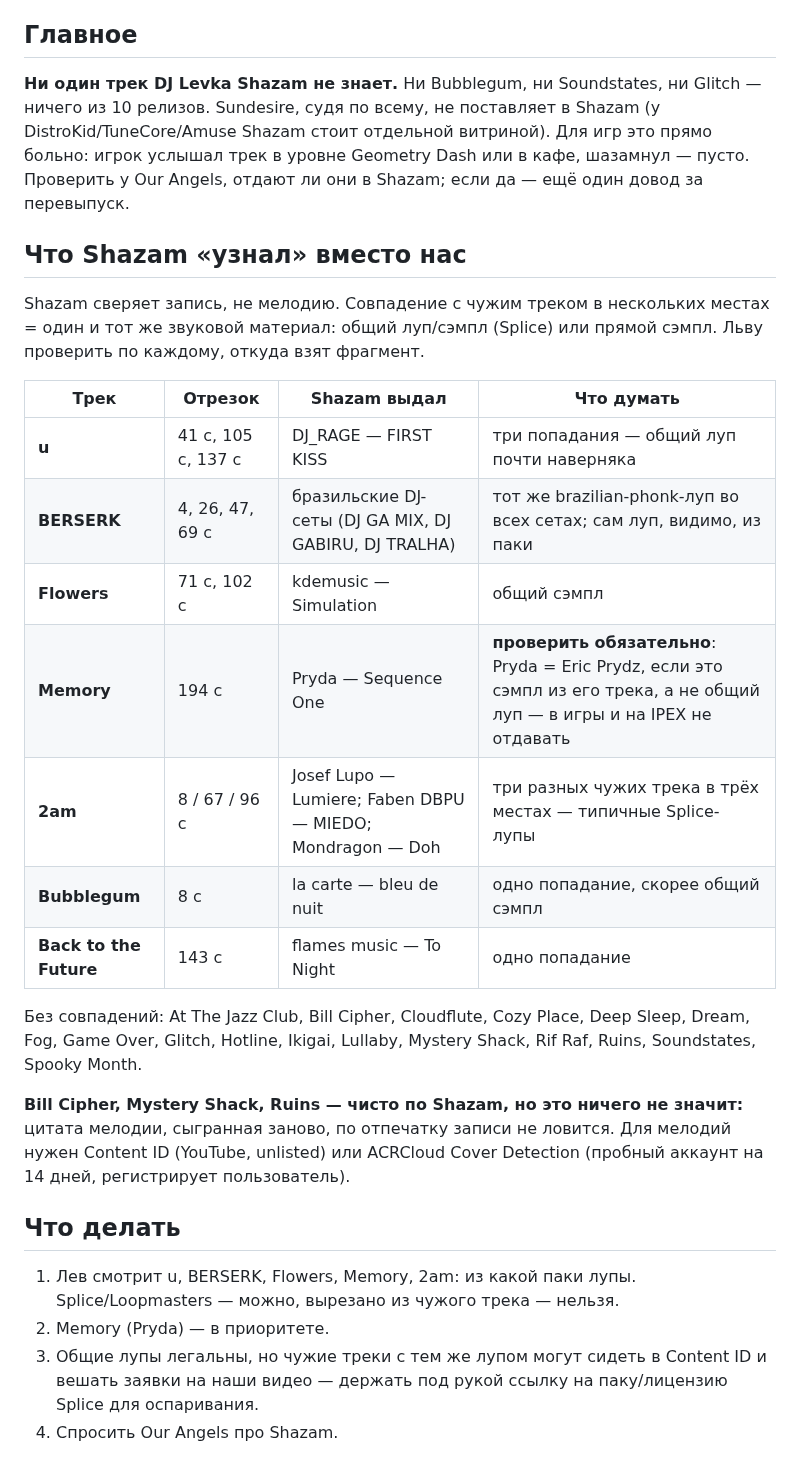
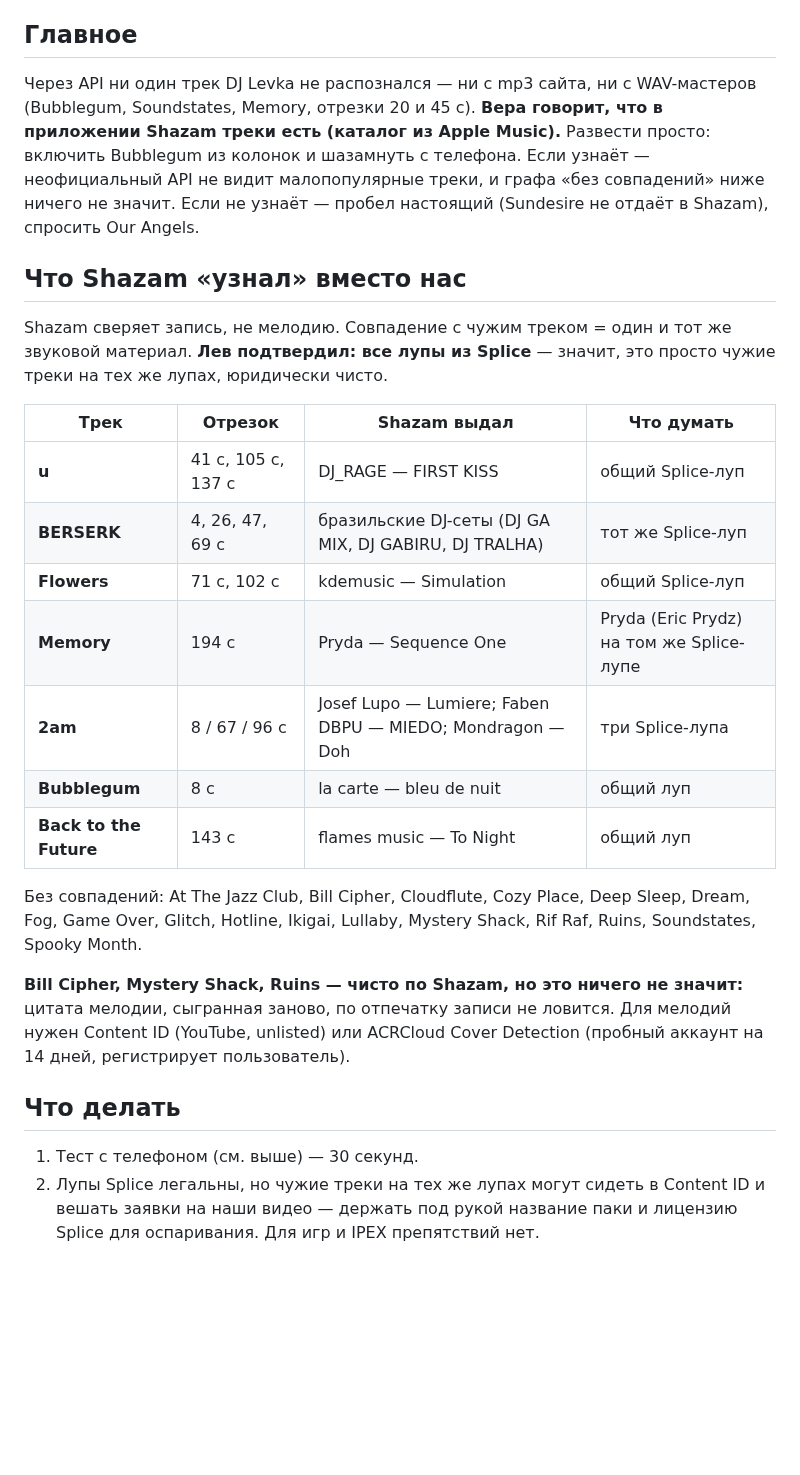
Before and after one commit to verakeiser2012-coder/lks, a Markdown page: notes/shazam-scan-2026-09-14.md, the part around the change. Rendered like a GitHub page; blank space fills up the shorter version.

Commit message:
Shazam: уточнение — лупы Splice, проверка через приложение
Co-Authored-By: Claude Opus 5 <noreply@anthropic.com>

```diff
--- a/notes/shazam-scan-2026-09-14.md
+++ b/notes/shazam-scan-2026-09-14.md
@@ -7,27 +7,26 @@
 
 ## Главное
 
-**Ни один трек DJ Levka Shazam не знает.** Ни Bubblegum, ни Soundstates, ни Glitch — ничего
-из 10 релизов. Sundesire, судя по всему, не поставляет в Shazam (у DistroKid/TuneCore/Amuse
-Shazam стоит отдельной витриной). Для игр это прямо больно: игрок услышал трек в уровне
-Geometry Dash или в кафе, шазамнул — пусто. Проверить у Our Angels, отдают ли они в Shazam;
-если да — ещё один довод за перевыпуск.
+Через API ни один трек DJ Levka не распознался — ни с mp3 сайта, ни с WAV-мастеров (Bubblegum,
+Soundstates, Memory, отрезки 20 и 45 с). **Вера говорит, что в приложении Shazam треки есть
+(каталог из Apple Music).** Развести просто: включить Bubblegum из колонок и шазамнуть с телефона.
+Если узнаёт — неофициальный API не видит малопопулярные треки, и графа «без совпадений» ниже
+ничего не значит. Если не узнаёт — пробел настоящий (Sundesire не отдаёт в Shazam), спросить Our Angels.
 
 ## Что Shazam «узнал» вместо нас
 
-Shazam сверяет запись, не мелодию. Совпадение с чужим треком в нескольких местах = один и тот же
-звуковой материал: общий луп/сэмпл (Splice) или прямой сэмпл. Льву проверить по каждому, откуда взят
-фрагмент.
+Shazam сверяет запись, не мелодию. Совпадение с чужим треком = один и тот же звуковой материал.
+**Лев подтвердил: все лупы из Splice** — значит, это просто чужие треки на тех же лупах, юридически чисто.
 
 | Трек | Отрезок | Shazam выдал | Что думать |
 |---|---|---|---|
-| **u** | 41 с, 105 с, 137 с | DJ_RAGE — FIRST KISS | три попадания — общий луп почти наверняка |
-| **BERSERK** | 4, 26, 47, 69 с | бразильские DJ-сеты (DJ GA MIX, DJ GABIRU, DJ TRALHA) | тот же brazilian-phonk-луп во всех сетах; сам луп, видимо, из паки |
-| **Flowers** | 71 с, 102 с | kdemusic — Simulation | общий сэмпл |
-| **Memory** | 194 с | Pryda — Sequence One | **проверить обязательно**: Pryda = Eric Prydz, если это сэмпл из его трека, а не общий луп — в игры и на IPEX не отдавать |
-| **2am** | 8 / 67 / 96 с | Josef Lupo — Lumiere; Faben DBPU — MIEDO; Mondragon — Doh | три разных чужих трека в трёх местах — типичные Splice-лупы |
-| **Bubblegum** | 8 с | la carte — bleu de nuit | одно попадание, скорее общий сэмпл |
-| **Back to the Future** | 143 с | flames music — To Night | одно попадание |
+| **u** | 41 с, 105 с, 137 с | DJ_RAGE — FIRST KISS | общий Splice-луп |
+| **BERSERK** | 4, 26, 47, 69 с | бразильские DJ-сеты (DJ GA MIX, DJ GABIRU, DJ TRALHA) | тот же Splice-луп |
+| **Flowers** | 71 с, 102 с | kdemusic — Simulation | общий Splice-луп |
+| **Memory** | 194 с | Pryda — Sequence One | Pryda (Eric Prydz) на том же Splice-лупе |
+| **2am** | 8 / 67 / 96 с | Josef Lupo — Lumiere; Faben DBPU — MIEDO; Mondragon — Doh | три Splice-лупа |
+| **Bubblegum** | 8 с | la carte — bleu de nuit | общий луп |
+| **Back to the Future** | 143 с | flames music — To Night | общий луп |
 
 Без совпадений: At The Jazz Club, Bill Cipher, Cloudflute, Cozy Place, Deep Sleep, Dream, Fog, Game Over,
 Glitch, Hotline, Ikigai, Lullaby, Mystery Shack, Rif Raf, Ruins, Soundstates, Spooky Month.
@@ -38,9 +37,6 @@ Glitch, Hotline, Ikigai, Lullaby, Mystery Shack, Rif Raf, Ruins, Soundstates, Sp
 
 ## Что делать
 
-1. Лев смотрит u, BERSERK, Flowers, Memory, 2am: из какой паки лупы. Splice/Loopmasters — можно,
-   вырезано из чужого трека — нельзя.
-2. Memory (Pryda) — в приоритете.
-3. Общие лупы легальны, но чужие треки с тем же лупом могут сидеть в Content ID и вешать заявки на наши
-   видео — держать под рукой ссылку на паку/лицензию Splice для оспаривания.
-4. Спросить Our Angels про Shazam.
+1. Тест с телефоном (см. выше) — 30 секунд.
+2. Лупы Splice легальны, но чужие треки на тех же лупах могут сидеть в Content ID и вешать заявки на наши
+   видео — держать под рукой название паки и лицензию Splice для оспаривания. Для игр и IPEX препятствий нет.
```
